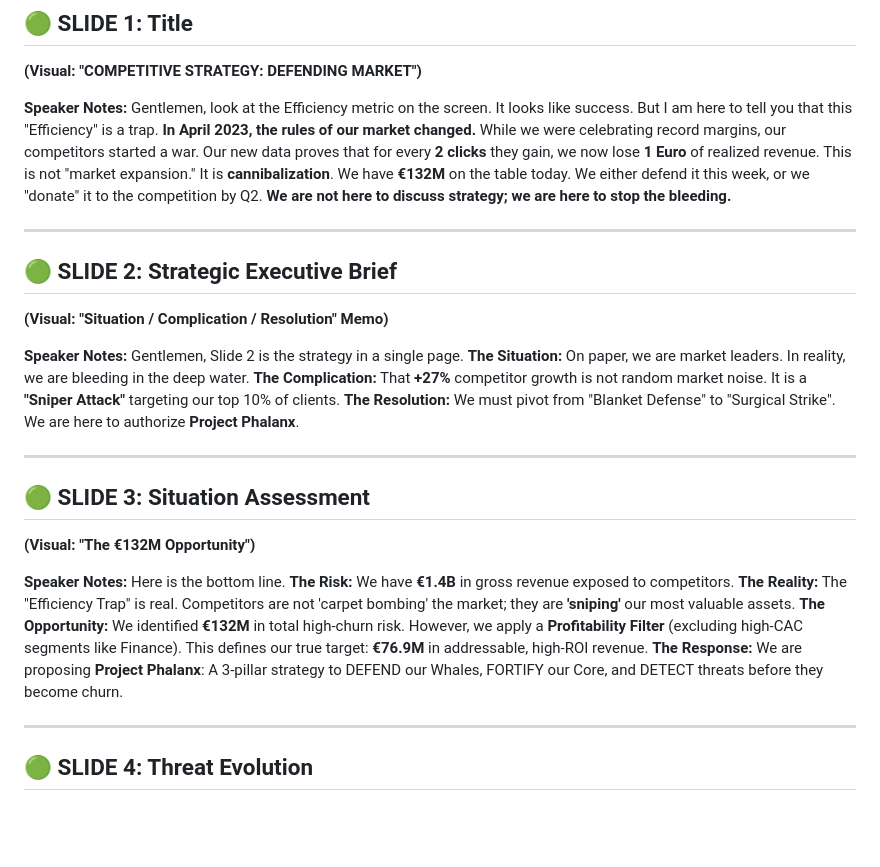
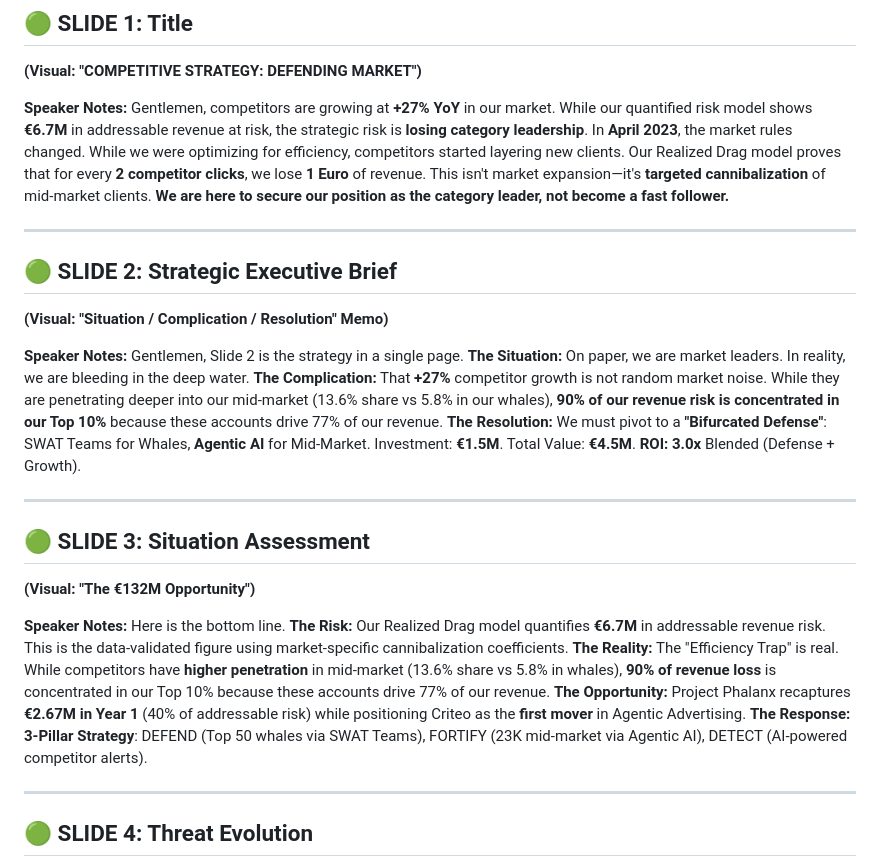
Before and after one commit to hkcarre/criteo_presentation, a Markdown page: output/presentation/SPEAKER_SCRIPT_CEO.md, the part around one of its changes. Rendered like a GitHub page; blank space fills up the shorter version.

```diff
--- a/output/presentation/SPEAKER_SCRIPT_CEO.md
+++ b/output/presentation/SPEAKER_SCRIPT_CEO.md
@@ -10,12 +10,10 @@
 **(Visual: "COMPETITIVE STRATEGY: DEFENDING MARKET")**
 
 **Speaker Notes:**
-Gentlemen, look at the Efficiency metric on the screen. It looks like success.
-But I am here to tell you that this "Efficiency" is a trap.
-**In April 2023, the rules of our market changed.** While we were celebrating record margins, our competitors started a war.
-Our new data proves that for every **2 clicks** they gain, we now lose **1 Euro** of realized revenue. This is not "market expansion." It is **cannibalization**.
-We have **€132M** on the table today. We either defend it this week, or we "donate" it to the competition by Q2.
-**We are not here to discuss strategy; we are here to stop the bleeding.**
+Gentlemen, competitors are growing at **+27% YoY** in our market. While our quantified risk model shows **€6.7M** in addressable revenue at risk, the strategic risk is **losing category leadership**.
+In **April 2023**, the market rules changed. While we were optimizing for efficiency, competitors started layering new clients.
+Our Realized Drag model proves that for every **2 competitor clicks**, we lose **1 Euro** of revenue. This isn't market expansion—it's **targeted cannibalization** of mid-market clients.
+**We are here to secure our position as the category leader, not become a fast follower.**
 
 ---
 
@@ -25,8 +23,8 @@ We have **€132M** on the table today. We either defend it this week, or we "do
 **Speaker Notes:**
 Gentlemen, Slide 2 is the strategy in a single page.
 **The Situation:** On paper, we are market leaders. In reality, we are bleeding in the deep water.
-**The Complication:** That **+27%** competitor growth is not random market noise. It is a **"Sniper Attack"** targeting our top 10% of clients.
-**The Resolution:** We must pivot from "Blanket Defense" to "Surgical Strike". We are here to authorize **Project Phalanx**.
+**The Complication:** That **+27%** competitor growth is not random market noise. While they are penetrating deeper into our mid-market (13.6% share vs 5.8% in our whales), **90% of our revenue risk is concentrated in our Top 10%** because these accounts drive 77% of our revenue.
+**The Resolution:** We must pivot to a **"Bifurcated Defense"**: SWAT Teams for Whales, **Agentic AI** for Mid-Market. Investment: **€1.5M**. Total Value: **€4.5M**. **ROI: 3.0x** Blended (Defense + Growth).
 
 ---
 
@@ -35,10 +33,10 @@ Gentlemen, Slide 2 is the strategy in a single page.
 
 **Speaker Notes:**
 Here is the bottom line.
-**The Risk:** We have **€1.4B** in gross revenue exposed to competitors.
-**The Reality:** The "Efficiency Trap" is real. Competitors are not 'carpet bombing' the market; they are **'sniping'** our most valuable assets.
-**The Opportunity:** We identified **€132M** in total high-churn risk. However, we apply a **Profitability Filter** (excluding high-CAC segments like Finance). This defines our true target: **€76.9M** in addressable, high-ROI revenue.
-**The Response:** We are proposing **Project Phalanx**: A 3-pillar strategy to DEFEND our Whales, FORTIFY our Core, and DETECT threats before they become churn.
+**The Risk:** Our Realized Drag model quantifies **€6.7M** in addressable revenue risk. This is the data-validated figure using market-specific cannibalization coefficients.
+**The Reality:** The "Efficiency Trap" is real. While competitors have **higher penetration** in mid-market (13.6% share vs 5.8% in whales), **90% of revenue loss** is concentrated in our Top 10% because these accounts drive 77% of our revenue.
+**The Opportunity:** Project Phalanx recaptures **€2.67M in Year 1** (40% of addressable risk) while positioning Criteo as the **first mover** in Agentic Advertising.
+**The Response:** **3-Pillar Strategy**: DEFEND (Top 50 whales via SWAT Teams), FORTIFY (23K mid-market via Agentic AI), DETECT (AI-powered competitor alerts).
 
 ---
 
```
Also changed, not shown: other parts of output/presentation/SPEAKER_SCRIPT_CEO.md (+39 -32 lines).
